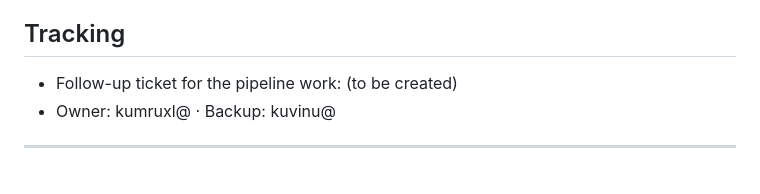
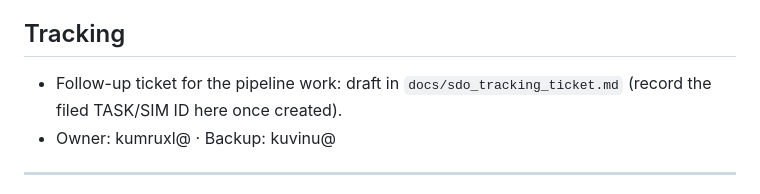
Before and after one commit to kumruxl23/nps-survey, a Markdown page: docs/sdo_remediation_plan.md, the part around the change. GitHub-like rendering.

Commit message:
docs(sdo): add fast-follow tracking ticket draft
Paste-ready Taskei/SIM ticket for Phases 2-4 (build gate + pipeline), referenced from the remediation plan.

```diff
--- a/docs/sdo_remediation_plan.md
+++ b/docs/sdo_remediation_plan.md
@@ -95,7 +95,9 @@ organically. As a result it does not yet meet the full SDO bar:
 
 ## Tracking
 
-- Follow-up ticket for the pipeline work: (to be created)
+- Follow-up ticket for the pipeline work: draft in
+  `docs/sdo_tracking_ticket.md` (record the filed TASK/SIM ID here once
+  created).
 - Owner: kumruxl@ · Backup: kuvinu@
 
 ---
```
Also changed, not shown: docs/sdo_tracking_ticket.md (added, +59 -0 lines).
